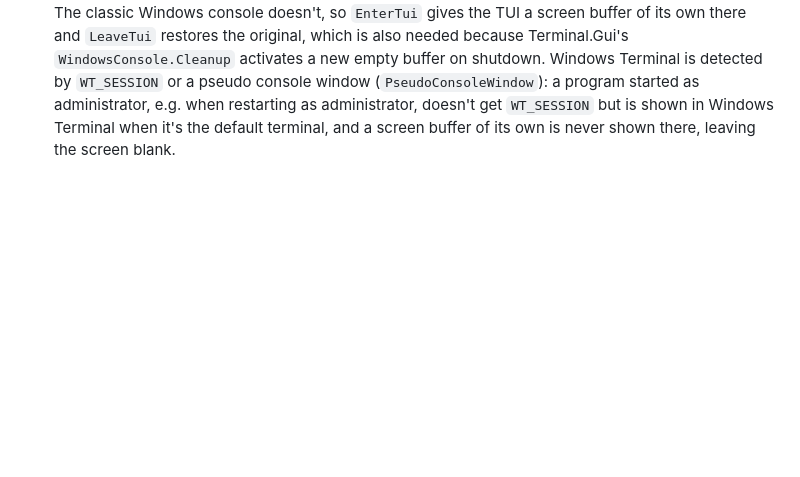
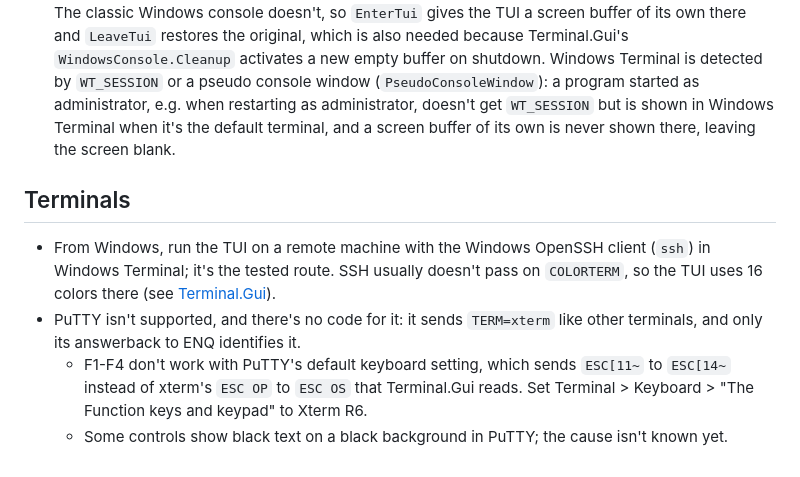
Before and after one commit to henrikstengaard/hst-commander, a Markdown page: docs/tui.md, the part around the change. Rendered like a GitHub page; blank space fills up the shorter version.

Commit message:
Document supported terminals and PuTTY limitations
Recommend the Windows OpenSSH client in Windows Terminal for running the
TUI remotely from Windows, and note that PuTTY isn't supported: F1-F4 need
the Xterm R6 function key setting, and some controls show black on black.

Co-Authored-By: Claude Opus 5.5 <noreply@anthropic.com>

```diff
--- a/docs/tui.md
+++ b/docs/tui.md
@@ -54,3 +54,10 @@ Paths are relative to `src/`. Part of the agent docs, see [`src/agents.md`](../s
 - Ctrl+B adds a bookmark (`BookmarkDialog`); the Bookmarks item of `VolumeProviderDialog` opens `BookmarksDialog` (or a message when there are no bookmarks), where Del deletes and F2 renames the selected bookmark.
 - Ctrl+O (`TerminalAction.ShowOutput`) shows the output screen until a key is pressed.
 - Windows Terminal and Unix terminals draw the TUI on the alternate screen, so the output survives. The classic Windows console doesn't, so `EnterTui` gives the TUI a screen buffer of its own there and `LeaveTui` restores the original, which is also needed because Terminal.Gui's `WindowsConsole.Cleanup` activates a new empty buffer on shutdown. Windows Terminal is detected by `WT_SESSION` or a pseudo console window (`PseudoConsoleWindow`): a program started as administrator, e.g. when restarting as administrator, doesn't get `WT_SESSION` but is shown in Windows Terminal when it's the default terminal, and a screen buffer of its own is never shown there, leaving the screen blank.
+
+## Terminals
+
+- From Windows, run the TUI on a remote machine with the Windows OpenSSH client (`ssh`) in Windows Terminal; it's the tested route. SSH usually doesn't pass on `COLORTERM`, so the TUI uses 16 colors there (see [Terminal.Gui](#terminalgui)).
+- PuTTY isn't supported, and there's no code for it: it sends `TERM=xterm` like other terminals, and only its answerback to ENQ identifies it.
+  - F1-F4 don't work with PuTTY's default keyboard setting, which sends `ESC[11~` to `ESC[14~` instead of xterm's `ESC OP` to `ESC OS` that Terminal.Gui reads. Set Terminal > Keyboard > "The Function keys and keypad" to Xterm R6.
+  - Some controls show black text on a black background in PuTTY; the cause isn't known yet.
```
Also changed, not shown: src/agents.md (+1 -1 lines).
